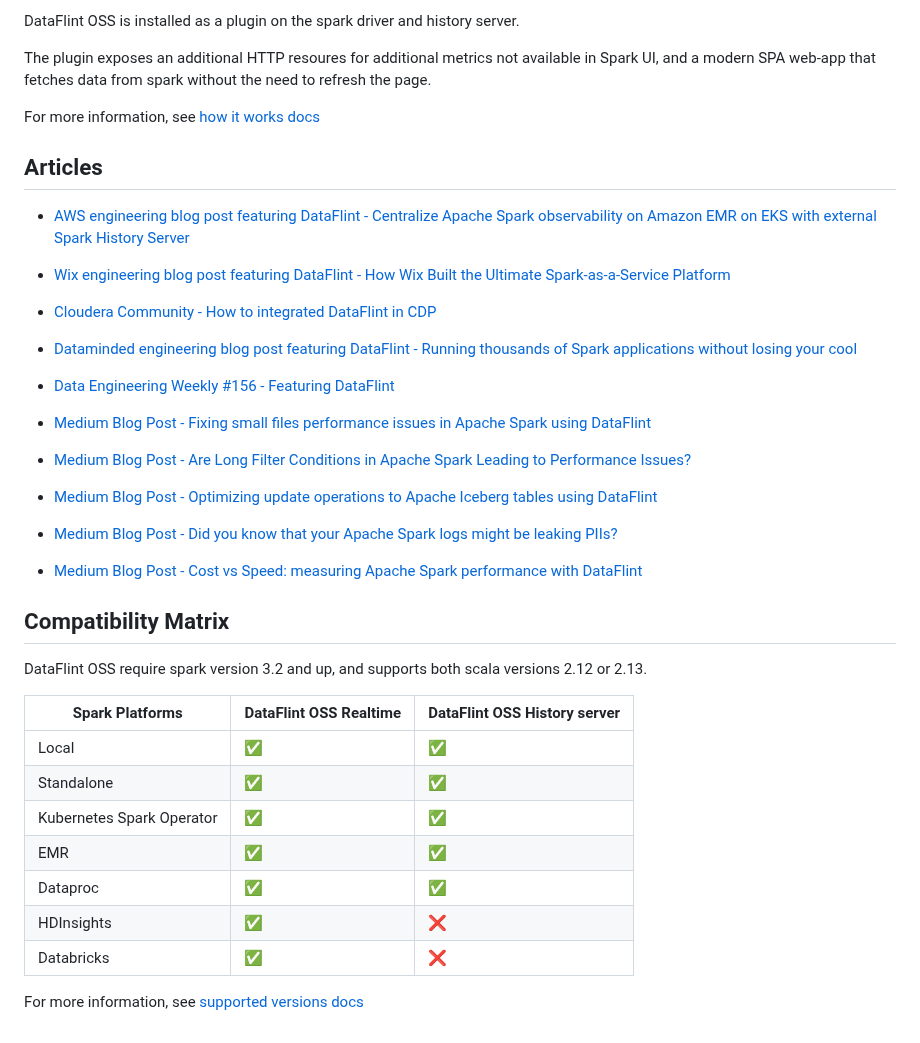
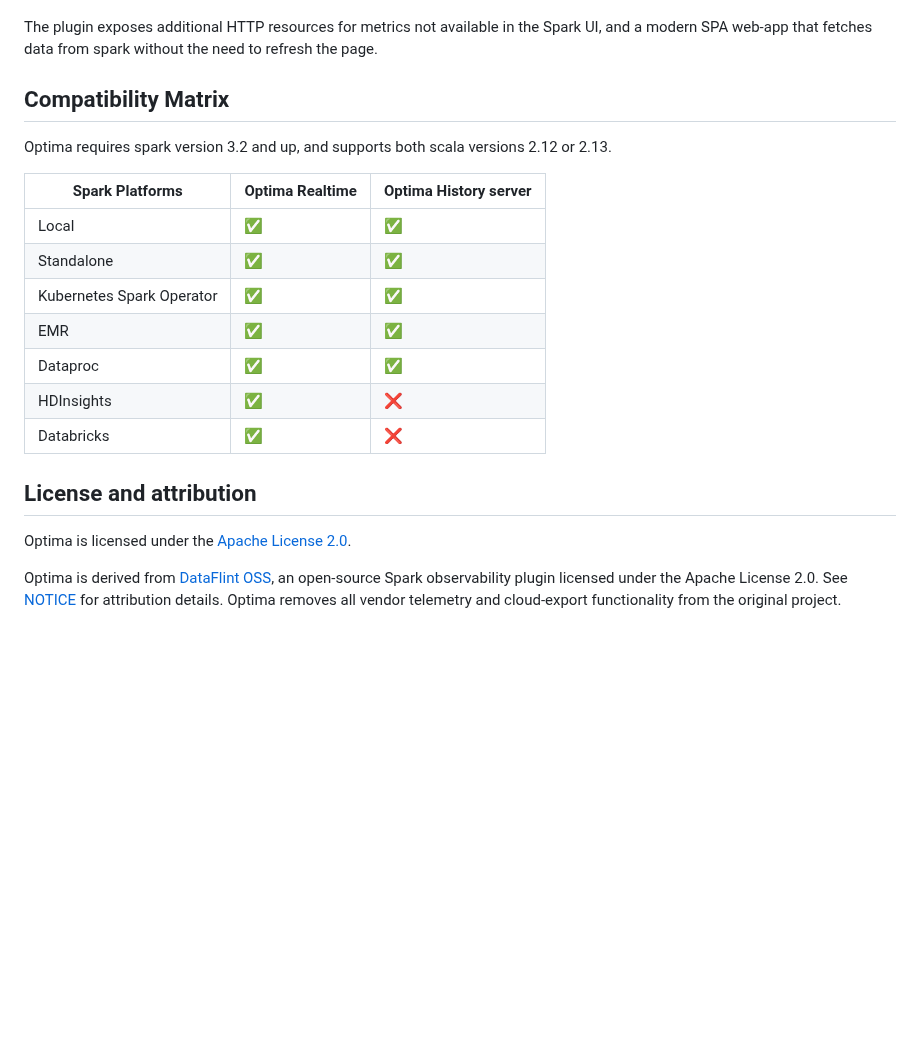
Before and after one commit to Vrahad-Analytics/optima, a Markdown page: README.md, the part around one of its changes. GitHub-like rendering; blank space fills up the shorter version.

```diff
--- a/README.md
+++ b/README.md
@@ -133,39 +150,11 @@ spark-submit
 
-DataFlint OSS is installed as a plugin on the spark driver and history server.
-
-The plugin exposes an additional HTTP resoures for additional metrics not available in Spark UI, and a modern SPA web-app that fetches data from spark without the need to refresh the page.
-
-For more information, see [how it works docs](https://dataflint.gitbook.io/dataflint-for-spark/overview/how-it-works)
-
-## Articles
-
-*  [AWS engineering blog post featuring DataFlint - Centralize Apache Spark observability on Amazon EMR on EKS with external Spark History Server](https://aws.amazon.com/blogs/big-data/centralize-apache-spark-observability-on-amazon-emr-on-eks-with-external-spark-history-server/)
-
-*  [Wix engineering blog post featuring DataFlint - How Wix Built the Ultimate Spark-as-a-Service Platform](https://www.wix.engineering/post/how-wix-built-the-ultimate-spark-as-a-service-platform-part1)
-
-*  [Cloudera Community - How to integrated DataFlint in CDP](https://community.cloudera.com/t5/Community-Articles/How-to-integrated-DataFlint-in-CDP/ta-p/383681)
-
-*  [Dataminded engineering blog post featuring DataFlint - Running thousands of Spark applications without losing your cool](https://medium.com/datamindedbe/running-thousands-of-spark-applications-without-losing-your-cool-969208a2d655)
-
-*  [Data Engineering Weekly #156 - Featuring DataFlint](https://www.dataengineeringweekly.com/p/data-engineering-weekly-156)
-
-*  [Medium Blog Post - Fixing small files performance issues in Apache Spark using DataFlint](https://medium.com/@menishmueli/fixing-small-files-performance-issues-in-apache-spark-using-dataflint-49ffe3eb755f)
-
-*  [Medium Blog Post - Are Long Filter Conditions in Apache Spark Leading to Performance Issues?](https://medium.com/@menishmueli/are-long-filter-conditions-in-apache-spark-leading-to-performance-issues-0b5bc6c0f94a)
-
-*  [Medium Blog Post - Optimizing update operations to Apache Iceberg tables using DataFlint](https://medium.com/dev-genius/optimizing-update-operations-to-apache-iceberg-tables-using-dataflint-e4e372e75b8a)
-
-*  [Medium Blog Post - Did you know that your Apache Spark logs might be leaking PIIs?](https://medium.com/system-weakness/did-you-know-that-your-apache-spark-logs-might-be-leaking-piis-06f2a0e8a82c)
-
-*  [Medium Blog Post - Cost vs Speed: measuring Apache Spark performance with DataFlint](https://medium.com/@menishmueli/cost-vs-speed-measuring-apache-spark-performance-with-dataflint-c5f909ebe229)
-
+The plugin exposes additional HTTP resources for metrics not available in the Spark UI, and a modern SPA web-app that fetches data from spark without the need to refresh the page.
 
 ## Compatibility Matrix
 
-DataFlint OSS require spark version 3.2 and up, and supports both scala versions 2.12 or 2.13.
+Optima requires spark version 3.2 and up, and supports both scala versions 2.12 or 2.13.
 
-
-| Spark Platforms           | DataFlint OSS Realtime  | DataFlint OSS History server |
+| Spark Platforms           | Optima Realtime     | Optima History server    |
 |---------------------------|---------------------|--------------------------|
 | Local                     |       ✅            |           ✅             |
 | Standalone                |       ✅            |           ✅             |
@@ -175,4 +164,8 @@ DataFlint OSS require spark version 3.2 and up, and supports both scala versions
 | HDInsights                |       ✅            |           ❌             |
 | Databricks                |       ✅            |           ❌             |
 
-For more information, see [supported versions docs](https://dataflint.gitbook.io/dataflint-for-spark/overview/supported-versions)
+## License and attribution
+
+Optima is licensed under the [Apache License 2.0](LICENSE).
+
+Optima is derived from [DataFlint OSS](https://github.com/dataflint/spark), an open-source Spark observability plugin licensed under the Apache License 2.0. See [NOTICE](NOTICE) for attribution details. Optima removes all vendor telemetry and cloud-export functionality from the original project.
```
Also changed, not shown: other parts of README.md (+68 -51 lines), CONTRIBUTING.md (+11 -11 lines), documentation/resources/logo.png, 3 other files.
